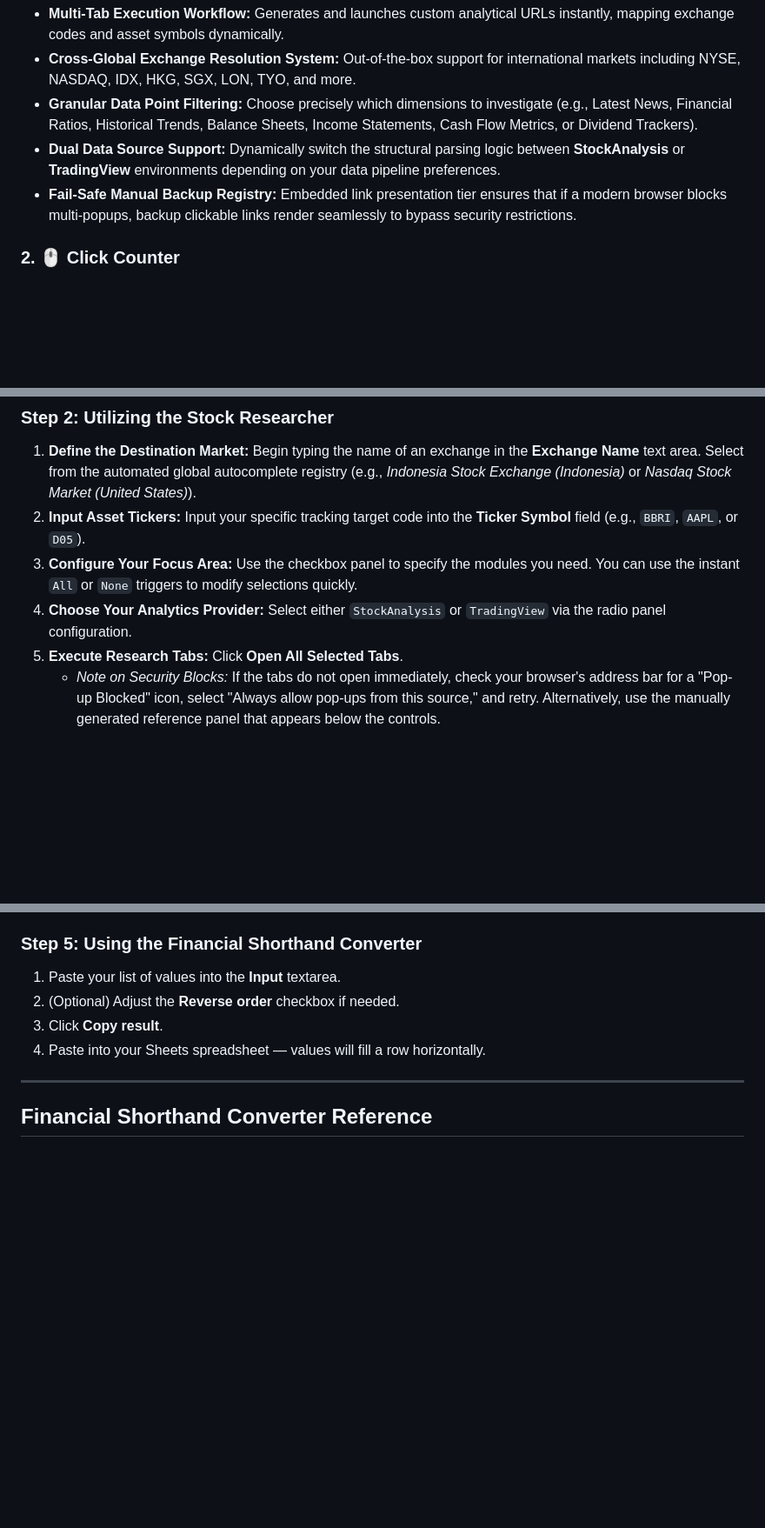
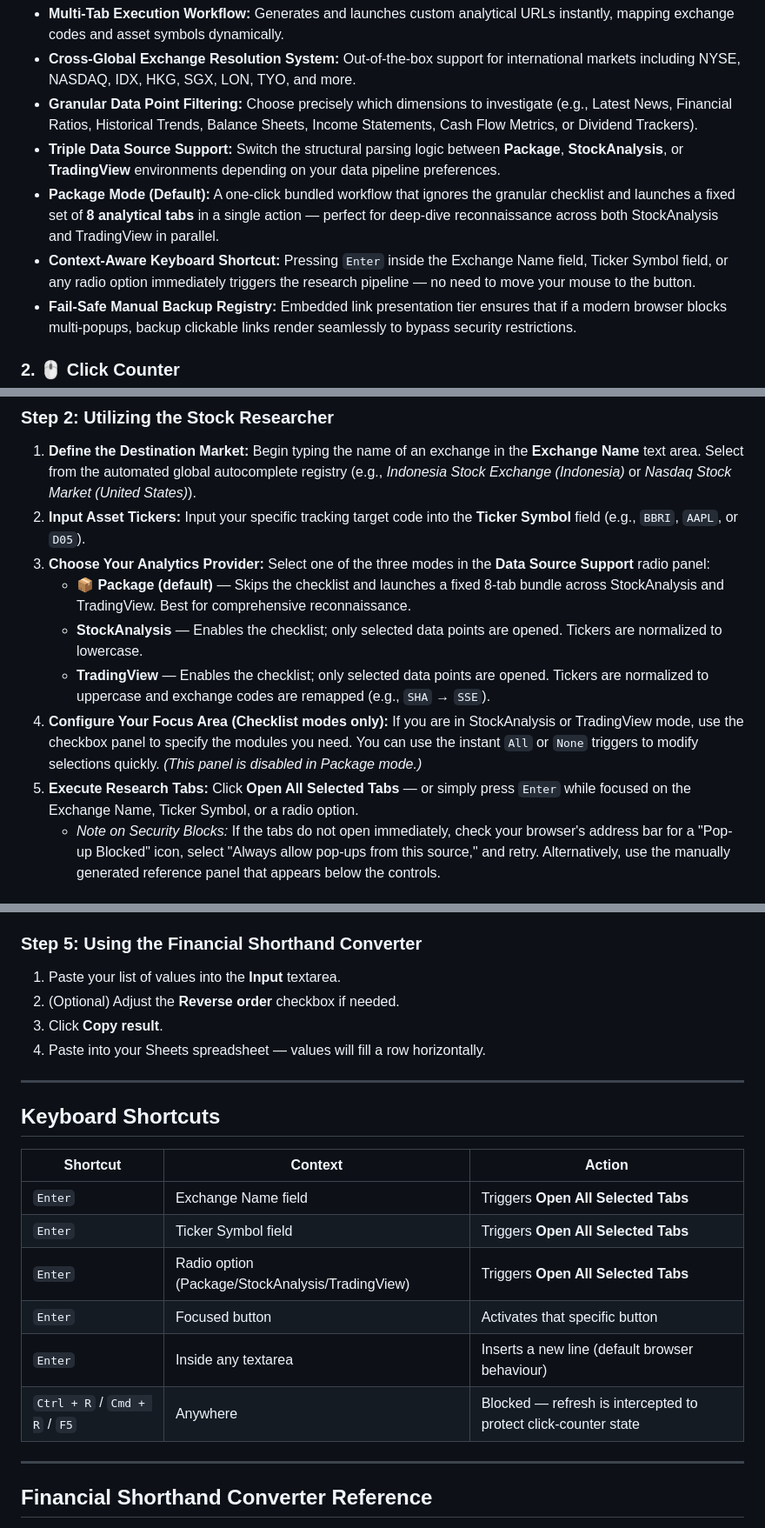
Before and after one commit to kristian-susanto/EquiTally, a Markdown page: README.md, 3 parts joined by grey strips. Shown at 87% size. Drawn GitHub-style; blank space fills up the shorter version.

```diff
--- a/README.md
+++ b/README.md
@@ -58,7 +58,9 @@ Designed for investors, traders, and financial analysts to eliminate repetitive
 - **Multi-Tab Execution Workflow:** Generates and launches custom analytical URLs instantly, mapping exchange codes and asset symbols dynamically.
 - **Cross-Global Exchange Resolution System:** Out-of-the-box support for international markets including NYSE, NASDAQ, IDX, HKG, SGX, LON, TYO, and more.
 - **Granular Data Point Filtering:** Choose precisely which dimensions to investigate (e.g., Latest News, Financial Ratios, Historical Trends, Balance Sheets, Income Statements, Cash Flow Metrics, or Dividend Trackers).
-- **Dual Data Source Support:** Dynamically switch the structural parsing logic between **StockAnalysis** or **TradingView** environments depending on your data pipeline preferences.
+- **Triple Data Source Support:** Switch the structural parsing logic between **Package**, **StockAnalysis**, or **TradingView** environments depending on your data pipeline preferences.
+- **Package Mode (Default):** A one-click bundled workflow that ignores the granular checklist and launches a fixed set of **8 analytical tabs** in a single action — perfect for deep-dive reconnaissance across both StockAnalysis and TradingView in parallel.
+- **Context-Aware Keyboard Shortcut:** Pressing `Enter` inside the Exchange Name field, Ticker Symbol field, or any radio option immediately triggers the research pipeline — no need to move your mouse to the button.
 - **Fail-Safe Manual Backup Registry:** Embedded link presentation tier ensures that if a modern browser blocks multi-popups, backup clickable links render seamlessly to bypass security restrictions.
 
 ### 2. 🖱️ Click Counter
@@ -118,9 +149,12 @@ Run the unified EquiTally `.html` file inside any modern web browser window (e.g
 
 1. **Define the Destination Market:** Begin typing the name of an exchange in the **Exchange Name** text area. Select from the automated global autocomplete registry (e.g., _Indonesia Stock Exchange (Indonesia)_ or _Nasdaq Stock Market (United States)_).
 2. **Input Asset Tickers:** Input your specific tracking target code into the **Ticker Symbol** field (e.g., `BBRI`, `AAPL`, or `D05`).
-3. **Configure Your Focus Area:** Use the checkbox panel to specify the modules you need. You can use the instant `All` or `None` triggers to modify selections quickly.
-4. **Choose Your Analytics Provider:** Select either `StockAnalysis` or `TradingView` via the radio panel configuration.
-5. **Execute Research Tabs:** Click **Open All Selected Tabs**.
+3. **Choose Your Analytics Provider:** Select one of the three modes in the **Data Source Support** radio panel:
+   - **📦 Package (default)** — Skips the checklist and launches a fixed 8-tab bundle across StockAnalysis and TradingView. Best for comprehensive reconnaissance.
+   - **StockAnalysis** — Enables the checklist; only selected data points are opened. Tickers are normalized to lowercase.
+   - **TradingView** — Enables the checklist; only selected data points are opened. Tickers are normalized to uppercase and exchange codes are remapped (e.g., `SHA` → `SSE`).
+4. **Configure Your Focus Area (Checklist modes only):** If you are in StockAnalysis or TradingView mode, use the checkbox panel to specify the modules you need. You can use the instant `All` or `None` triggers to modify selections quickly. _(This panel is disabled in Package mode.)_
+5. **Execute Research Tabs:** Click **Open All Selected Tabs** — or simply press `Enter` while focused on the Exchange Name, Ticker Symbol, or a radio option.
    - _Note on Security Blocks:_ If the tabs do not open immediately, check your browser's address bar for a "Pop-up Blocked" icon, select "Always allow pop-ups from this source," and retry. Alternatively, use the manually generated reference panel that appears below the controls.
 
 ### Step 3: Operating the Click Counter
@@ -140,6 +174,19 @@ Run the unified EquiTally `.html` file inside any modern web browser window (e.g
 2. (Optional) Adjust the **Reverse order** checkbox if needed.
 3. Click **Copy result**.
 4. Paste into your Sheets spreadsheet — values will fill a row horizontally.
+
+---
+
+## Keyboard Shortcuts
+
+| Shortcut                      | Context                                          | Action                                                          |
+| ----------------------------- | ------------------------------------------------ | --------------------------------------------------------------- |
+| `Enter`                       | Exchange Name field                              | Triggers **Open All Selected Tabs**                             |
+| `Enter`                       | Ticker Symbol field                              | Triggers **Open All Selected Tabs**                             |
+| `Enter`                       | Radio option (Package/StockAnalysis/TradingView) | Triggers **Open All Selected Tabs**                             |
+| `Enter`                       | Focused button                                   | Activates that specific button                                  |
+| `Enter`                       | Inside any textarea                              | Inserts a new line (default browser behaviour)                  |
+| `Ctrl + R` / `Cmd + R` / `F5` | Anywhere                                         | Blocked — refresh is intercepted to protect click-counter state |
 
 ---
 
```
Also changed, not shown: other parts of README.md (+39 -7 lines).
